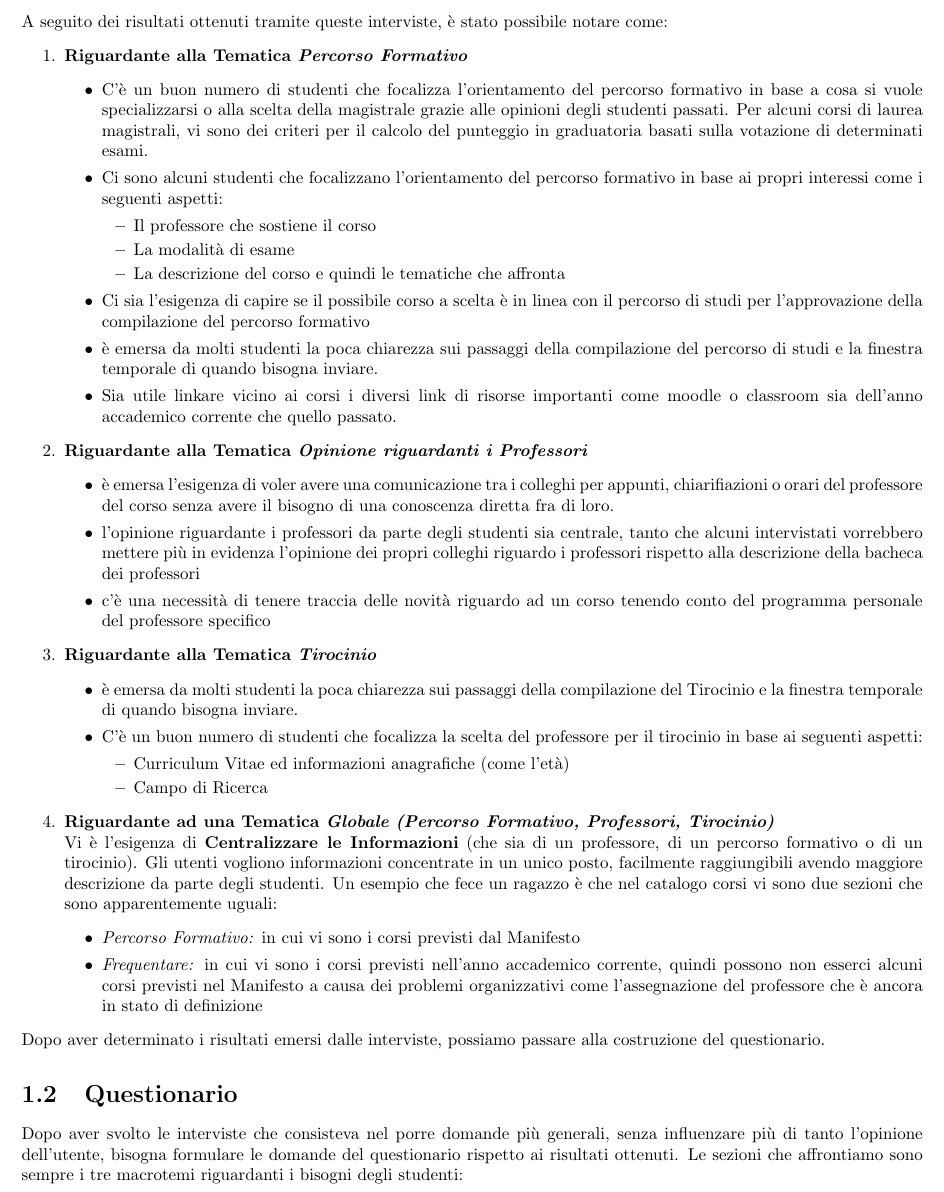
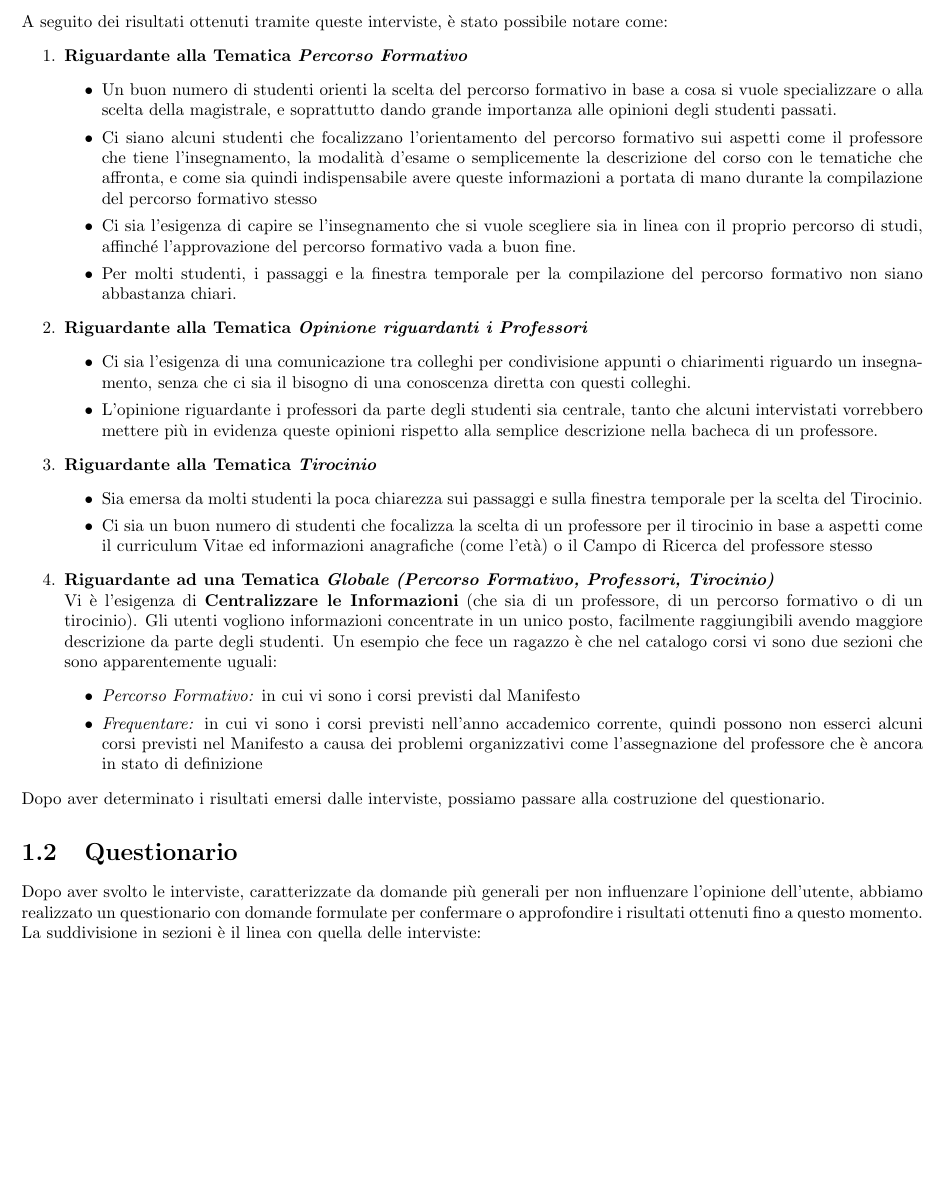
Before and after one commit to leozzzoo/IntrusidiACSAI, a LaTeX document (LatexIntrusidiACSAI/main.tex, which reads LatexIntrusidiACSAI/01_NeedFinding/01_NeedFinding.tex): part of page 9 of 44, cut so that both start at the same text, the shorter picture padded with empty space. Compiled offline with pdfLaTeX.

Commit message:
prova di veronica

```diff
--- a/LatexIntrusidiACSAI/01_NeedFinding/01_NeedFinding.tex
+++ b/LatexIntrusidiACSAI/01_NeedFinding/01_NeedFinding.tex
@@ -320,38 +320,24 @@ A seguito dei risultati ottenuti tramite queste interviste, è stato possibile n
 \begin{enumerate}
     \item \textbf{Riguardante alla Tematica \textit{Percorso Formativo}}
     \begin{itemize}
-        \item C'è un buon numero di studenti che focalizza l'orientamento del percorso formativo in base
-        a cosa si vuole specializzarsi o alla scelta della magistrale grazie alle opinioni degli studenti passati.
-        Per alcuni corsi di laurea magistrali, vi sono dei criteri per il calcolo del punteggio in graduatoria
-        basati sulla votazione di determinati esami.
-        \item Ci sono alcuni studenti che focalizzano l'orientamento del percorso formativo in base ai propri interessi
-        come i seguenti aspetti:
-        \begin{itemize}
-            \item Il professore che sostiene il corso
-            \item La modalità di esame
-            \item La descrizione del corso e quindi le tematiche che affronta
-        \end{itemize}
-        \item Ci sia l'esigenza di capire se il possibile corso a scelta è in linea con il percorso di studi per l'approvazione della compilazione del percorso formativo
-        \item è emersa da molti studenti la poca chiarezza sui passaggi della compilazione del percorso di studi e la finestra temporale di quando bisogna inviare.
-        \item Sia utile linkare vicino ai corsi i diversi link di risorse importanti come moodle o classroom sia dell'anno accademico corrente che quello passato.
+        \item Un buon numero di studenti orienti la scelta del percorso formativo in base
+        a cosa si vuole specializzare o alla scelta della magistrale, e soprattutto dando grande importanza alle opinioni degli studenti passati.
+        \item Ci siano alcuni studenti che focalizzano l'orientamento del percorso formativo sui aspetti come il professore che tiene l'insegnamento, la modalità d'esame o semplicemente la descrizione del corso con le tematiche che affronta,
+        e come sia quindi indispensabile avere queste informazioni a portata di mano durante la compilazione del percorso formativo stesso
+        \item Ci sia l'esigenza di capire se l'insegnamento che si vuole scegliere sia in linea con il proprio percorso di studi, affinché l'approvazione del percorso formativo vada a buon fine.
+        \item Per molti studenti, i passaggi e la finestra temporale per la compilazione del percorso formativo non siano abbastanza chiari.
     \end{itemize}
     \item \textbf{Riguardante alla Tematica \textit{Opinione riguardanti i Professori}}
     \begin{itemize}
-        \item è emersa l'esigenza di voler avere una comunicazione tra i colleghi per appunti, chiarifiazioni o orari del professore del corso senza avere il bisogno di una conoscenza diretta fra di loro.
-        \item l'opinione riguardante i professori da parte degli studenti sia centrale, tanto che alcuni intervistati vorrebbero mettere più
-        in evidenza l'opinione dei propri colleghi riguardo i professori rispetto alla descrizione della bacheca dei professori
-        \item c'è una necessità di tenere traccia delle novità riguardo ad un corso tenendo conto del programma personale del professore specifico
+        \item Ci sia l'esigenza di una comunicazione tra colleghi per condivisione appunti o chiarimenti riguardo un insegnamento, senza che ci sia il bisogno di una conoscenza diretta con questi colleghi.
+        \item L'opinione riguardante i professori da parte degli studenti sia centrale, tanto che alcuni intervistati vorrebbero mettere più
+        in evidenza queste opinioni rispetto alla semplice descrizione nella bacheca di un professore.
     \end{itemize}
     \item \textbf{Riguardante alla Tematica \textit{Tirocinio}}
     \begin{itemize}
-        \item è emersa da molti studenti la poca chiarezza sui passaggi della compilazione del Tirocinio e la finestra temporale di quando bisogna inviare.
-        \item C'è un buon numero di studenti che focalizza la scelta del professore per il tirocinio in base ai seguenti aspetti:
-        \begin{itemize}
-            \item Curriculum Vitae ed informazioni anagrafiche (come l'età)
-            \item Campo di Ricerca
-        \end{itemize}
+        \item Sia emersa da molti studenti la poca chiarezza sui passaggi e sulla finestra temporale per la scelta del Tirocinio.
+        \item Ci sia un buon numero di studenti che focalizza la scelta di un professore per il tirocinio in base a aspetti come il curriculum Vitae ed informazioni anagrafiche (come l'età) o il Campo di Ricerca del professore stesso
     \end{itemize}
-
     \item \textbf{Riguardante ad una Tematica \textit{Globale (Percorso Formativo, Professori, Tirocinio)}}\\
     Vi è l'esigenza di \textbf{Centralizzare le Informazioni} (che sia di un professore, di un percorso formativo o di un tirocinio).
     Gli utenti vogliono informazioni concentrate in un unico posto, facilmente raggiungibili avendo maggiore descrizione da parte degli studenti.
@@ -369,8 +355,8 @@ Dopo aver determinato i risultati emersi dalle interviste, possiamo passare alla
 
 \section{Questionario}
 
-Dopo aver svolto le interviste che consisteva nel porre domande più generali, senza influenzare più di tanto l'opinione dell'utente,
-bisogna formulare le domande del questionario rispetto ai risultati ottenuti. Le sezioni che affrontiamo sono sempre i tre macrotemi riguardanti i bisogni degli studenti:
+Dopo aver svolto le interviste, caratterizzate da domande più generali per non influenzare l'opinione dell'utente, abbiamo realizzato un questionario
+con domande formulate per confermare o approfondire i risultati ottenuti fino a questo momento. La suddivisione in sezioni è il linea con quella delle interviste:
 \begin{itemize}
     \item \textbf{Percorso Formativo}
     \item \textbf{Opinione riguardo i Professori}
```
Also changed, not shown: LatexIntrusidiACSAI/00_Introduzione/00_intro.tex (+1 -1 lines), LatexIntrusidiACSAI/01_NeedFinding/01_NeedFinding.tex (10 more changed lines).
